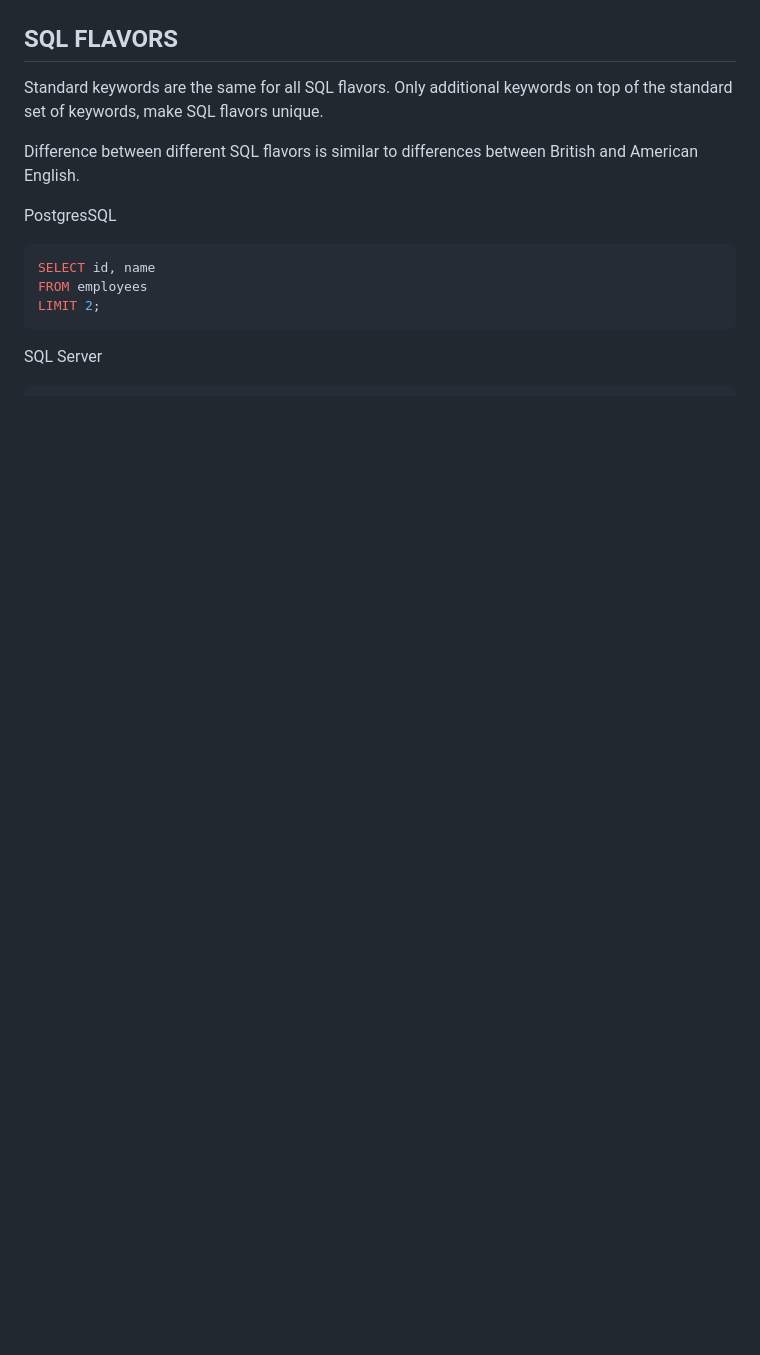
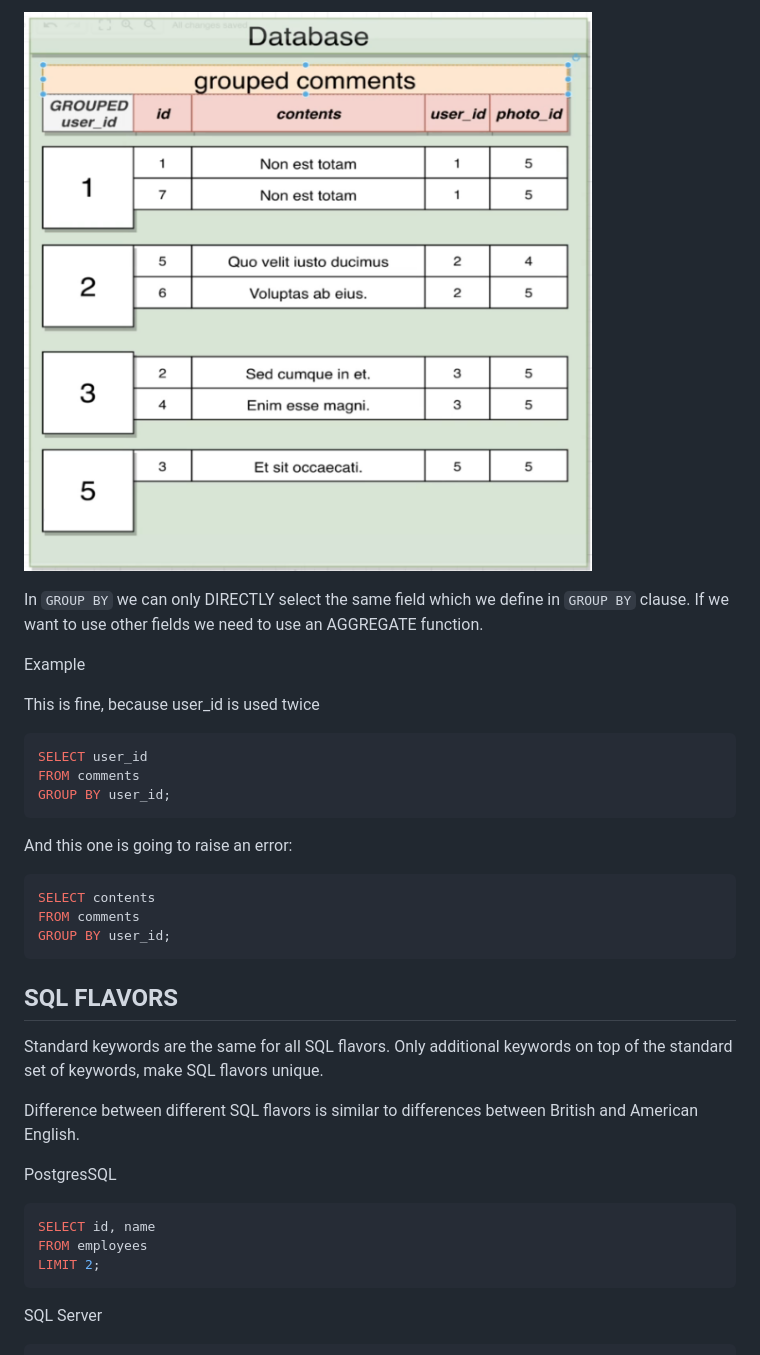
Before and after one commit to bartosz-bear/bapi, a Markdown page: postgresql.md, the part around the change printed below. GitHub-like rendering; pictures changed too: images/postgresql/group_by_after.png (added); blank space fills up the shorter version.

````diff
--- a/postgresql.md
+++ b/postgresql.md
@@ -761,3 +795,25 @@ FULL JOIN users ON users.id = photos.user_id;
+![](./images/postgresql/group_by_after.png)
+
+
+In `GROUP BY` we can only DIRECTLY select the same field which we define in `GROUP BY` clause. If we want to use other fields we need to use an AGGREGATE function.
+
+Example
+
+This is fine, because user_id is used twice
+
+```sql
+SELECT user_id
+FROM comments
+GROUP BY user_id;
+```
+
+And this one is going to raise an error:
+
+```sql
+SELECT contents
+FROM comments
+GROUP BY user_id;
+```
 
 ## SQL FLAVORS
 
````
Also changed, not shown: other parts of postgresql.md (+34 -0 lines), images/postgresql/group_by_before.png (added).
